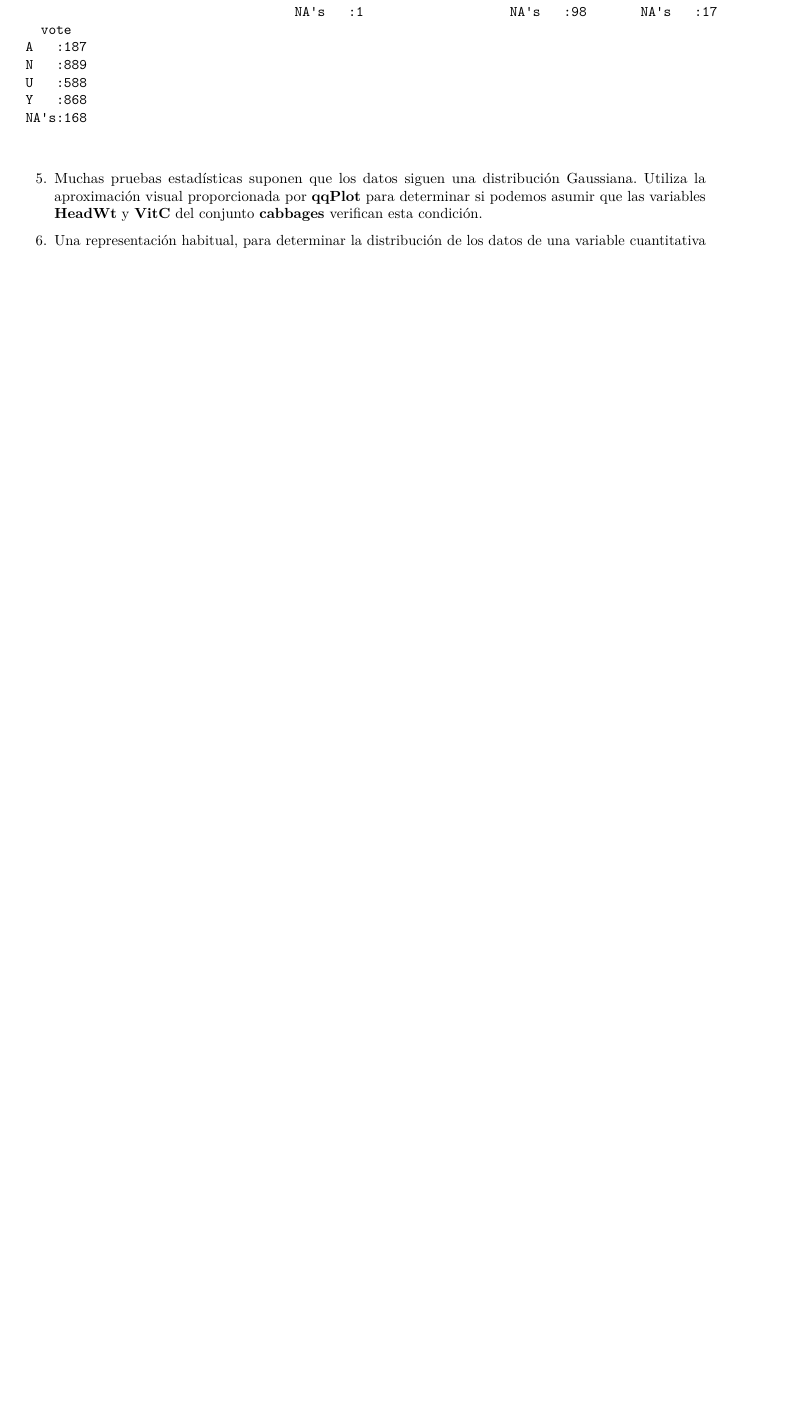
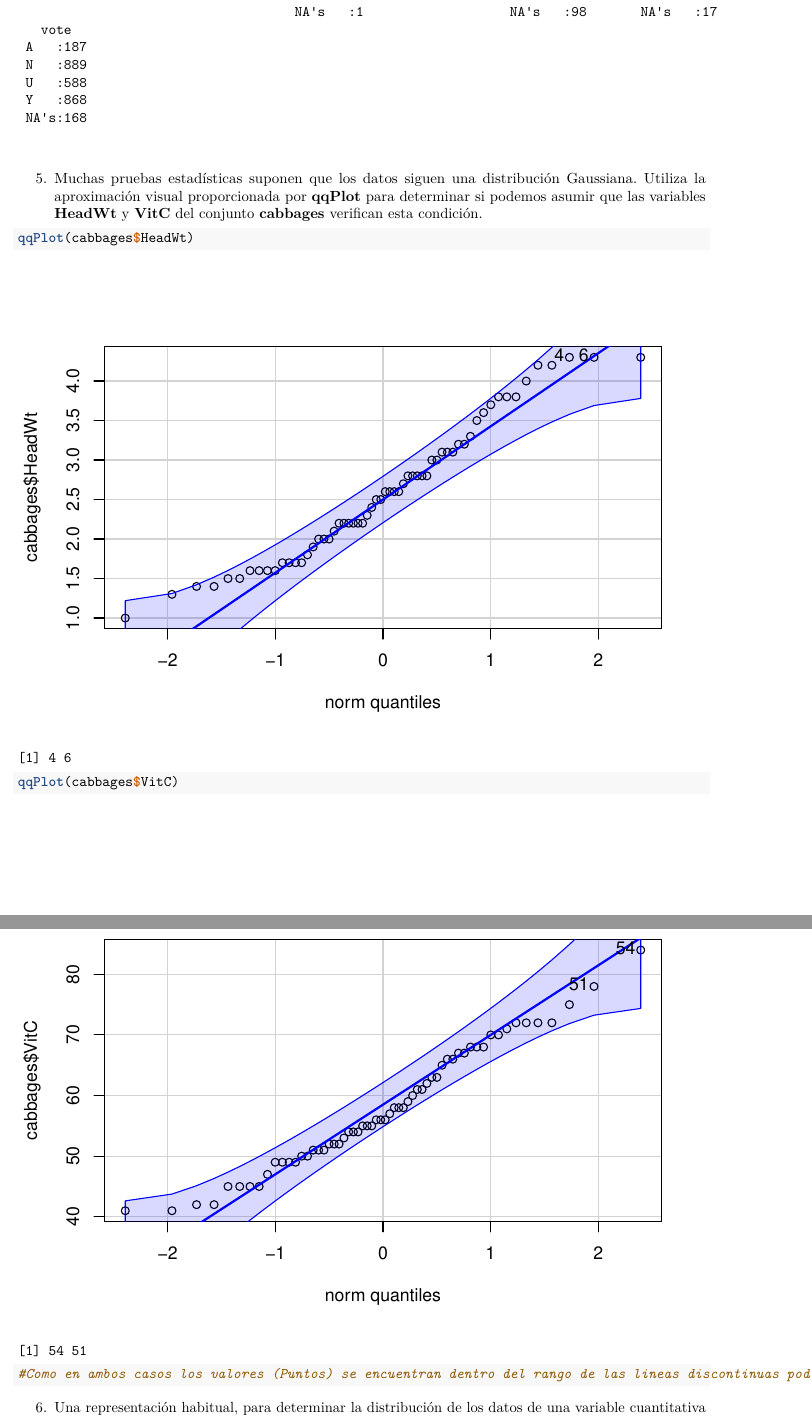
Before and after one commit to Wilsonportt/SolucionesTema1, an R Markdown document (BoletinTema1ALUMNO.Rmd): part of page 59 of 59 before the commit and two parts of pages 59 and 60 of 61 after it, the two joined at a grey line, cut so that both start at the same text, the shorter picture padded with empty space. Rendered offline with R 4.5, knitr and Pandoc, then LaTeX, with nearby package versions.

Commit message:
HECHO EJERCICIO 5

````diff
--- a/BoletinTema1ALUMNO.Rmd
+++ b/BoletinTema1ALUMNO.Rmd
@@ -244,8 +244,10 @@ summary(Chile)
 
 ```{r}
 
+qqPlot(cabbages$HeadWt)
+qqPlot(cabbages$VitC)
 
-
+#Como en ambos casos los valores (Puntos) se encuentran dentro del rango de las lineas discontinuas podemos verificar que cumplen una distribucion gaussiana
 
 
 ```
````
